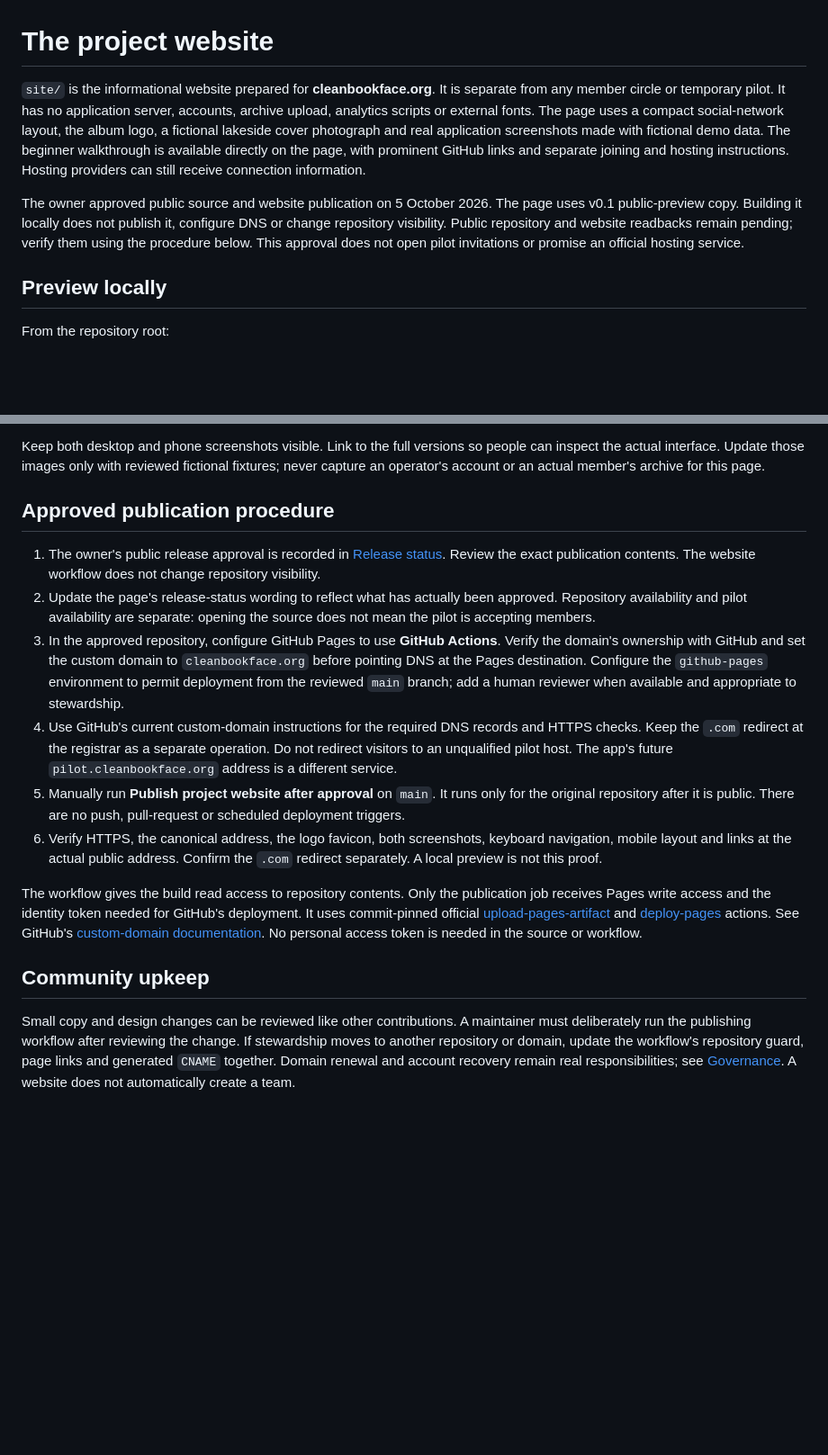
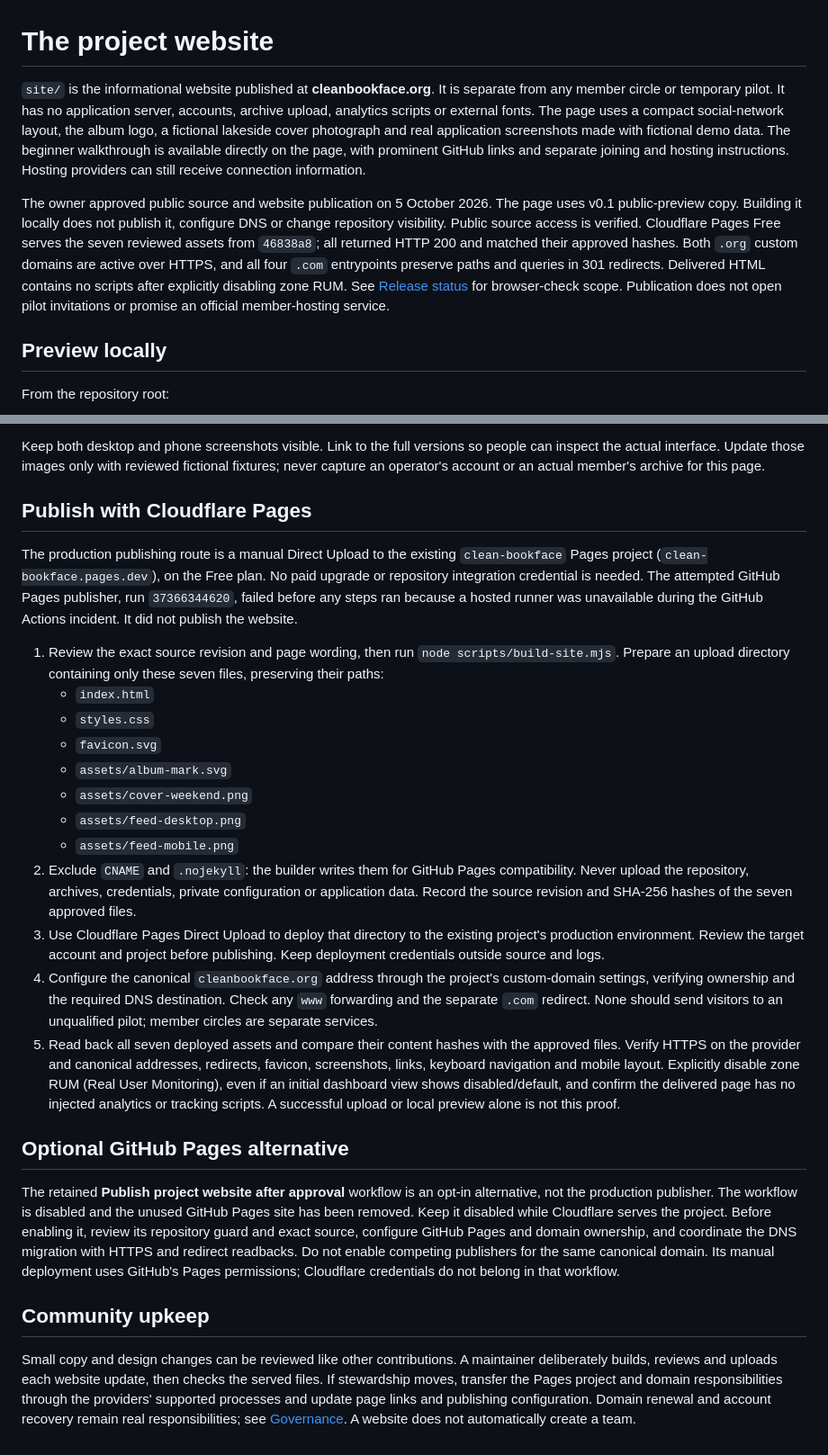
Before and after one commit to Dynobit/clean-bookface, a Markdown page: docs/PROJECT_SITE.md, 2 parts joined by grey strips. Shown at 90% size. Drawn GitHub-style; blank space fills up the shorter version.

```diff
--- a/docs/PROJECT_SITE.md
+++ b/docs/PROJECT_SITE.md
@@ -1,6 +1,6 @@
 # The project website
 
-`site/` is the informational website prepared for **cleanbookface.org**. It is
+`site/` is the informational website published at **cleanbookface.org**. It is
 separate from any member circle or temporary pilot. It has no application
 server, accounts, archive upload, analytics scripts or external fonts. The page
 uses a compact social-network layout, the album logo, a fictional lakeside
@@ -10,9 +10,13 @@ GitHub links and separate joining and hosting instructions. Hosting providers ca
 
 The owner approved public source and website publication on 5 October 2026.
 The page uses v0.1 public-preview copy. Building it locally does not publish it,
-configure DNS or change repository visibility. Public repository and website
-readbacks remain pending; verify them using the procedure below. This approval
-does not open pilot invitations or promise an official hosting service.
+configure DNS or change repository visibility. Public source access is verified.
+Cloudflare Pages Free serves the seven reviewed assets from `46838a8`; all
+returned HTTP 200 and matched their approved hashes. Both `.org` custom domains
+are active over HTTPS, and all four `.com` entrypoints preserve paths and queries
+in 301 redirects. Delivered HTML contains no scripts after explicitly disabling
+zone RUM. See [Release status](RELEASE.md) for browser-check scope. Publication
+does not open pilot invitations or promise an official member-hosting service.
 
 ## Preview locally
 
@@ -34,43 +38,61 @@ people can inspect the actual interface. Update those images only with reviewed
 fictional fixtures; never capture an operator's account or an actual member's
 archive for this page.
 
-## Approved publication procedure
+## Publish with Cloudflare Pages
 
-1. The owner's public release approval is recorded in [Release status](RELEASE.md).
-   Review the exact publication contents. The website workflow does not change
-   repository visibility.
-2. Update the page's release-status wording to reflect what has actually been
-   approved. Repository availability and pilot availability are separate: opening
-   the source does not mean the pilot is accepting members.
-3. In the approved repository, configure GitHub Pages to use **GitHub Actions**.
-   Verify the domain's ownership with GitHub and set the custom domain to
-   `cleanbookface.org` before pointing DNS at the Pages destination. Configure
-   the `github-pages` environment to permit deployment from the reviewed `main`
-   branch; add a human reviewer when available and appropriate to stewardship.
-4. Use GitHub's current custom-domain instructions for the required DNS records
-   and HTTPS checks. Keep the `.com` redirect at the registrar as a separate
-   operation. Do not redirect visitors to an unqualified pilot host. The app's
-   future `pilot.cleanbookface.org` address is a different service.
-5. Manually run **Publish project website after approval** on `main`. It runs
-   only for the original repository after it is public. There are no push,
-   pull-request or scheduled deployment triggers.
-6. Verify HTTPS, the canonical address, the logo favicon, both screenshots,
-   keyboard navigation, mobile layout and links at the actual public address.
-   Confirm the `.com` redirect separately. A local preview is not this proof.
+The production publishing route is a manual Direct Upload to the existing
+`clean-bookface` Pages project (`clean-bookface.pages.dev`), on the Free plan.
+No paid upgrade or repository integration credential is needed. The attempted
+GitHub Pages publisher, run `37366344620`, failed before any steps ran because
+a hosted runner was unavailable during the GitHub Actions incident. It did not
+publish the website.
 
-The workflow gives the build read access to repository contents. Only the
-publication job receives Pages write access and the identity token needed for
-GitHub's deployment. It uses commit-pinned official
-[upload-pages-artifact](https://github.com/actions/upload-pages-artifact) and
-[deploy-pages](https://github.com/actions/deploy-pages) actions. See GitHub's
-[custom-domain documentation](https://docs.github.com/en/pages/configuring-a-custom-domain-for-your-github-pages-site).
-No personal access token is needed in the source or workflow.
+1. Review the exact source revision and page wording, then run
+   `node scripts/build-site.mjs`. Prepare an upload directory containing only
+   these seven files, preserving their paths:
+   - `index.html`
+   - `styles.css`
+   - `favicon.svg`
+   - `assets/album-mark.svg`
+   - `assets/cover-weekend.png`
+   - `assets/feed-desktop.png`
+   - `assets/feed-mobile.png`
+2. Exclude `CNAME` and `.nojekyll`: the builder writes them for GitHub Pages
+   compatibility. Never upload the repository, archives, credentials, private
+   configuration or application data. Record the source revision and SHA-256
+   hashes of the seven approved files.
+3. Use Cloudflare Pages Direct Upload to deploy that directory to the existing
+   project's production environment. Review the target account and project
+   before publishing. Keep deployment credentials outside source and logs.
+4. Configure the canonical `cleanbookface.org` address through the project's
+   custom-domain settings, verifying ownership and the required DNS destination.
+   Check any `www` forwarding and the separate `.com` redirect. None should send
+   visitors to an unqualified pilot; member circles are separate services.
+5. Read back all seven deployed assets and compare their content hashes with
+   the approved files. Verify HTTPS on the provider and canonical addresses,
+   redirects, favicon, screenshots, links, keyboard navigation and mobile layout.
+   Explicitly disable zone RUM (Real User Monitoring), even if an initial
+   dashboard view shows disabled/default, and confirm the delivered page has no
+   injected analytics or tracking scripts.
+   A successful upload or local preview alone is not this proof.
+
+## Optional GitHub Pages alternative
+
+The retained **Publish project website after approval** workflow is an opt-in
+alternative, not the production publisher. The workflow is disabled and the
+unused GitHub Pages site has been removed. Keep it disabled while Cloudflare
+serves the project. Before enabling it, review its repository guard and exact
+source, configure GitHub Pages and domain ownership, and coordinate the DNS
+migration with HTTPS and redirect readbacks. Do not enable competing publishers
+for the same canonical domain. Its manual deployment uses GitHub's Pages
+permissions; Cloudflare credentials do not belong in that workflow.
 
 ## Community upkeep
 
 Small copy and design changes can be reviewed like other contributions. A
-maintainer must deliberately run the publishing workflow after reviewing the
-change. If stewardship moves to another repository or domain, update the
-workflow's repository guard, page links and generated `CNAME` together. Domain
-renewal and account recovery remain real responsibilities; see
-[Governance](../GOVERNANCE.md). A website does not automatically create a team.
+maintainer deliberately builds, reviews and uploads each website update, then
+checks the served files. If stewardship moves, transfer the Pages project and
+domain responsibilities through the providers' supported processes and update
+page links and publishing configuration. Domain renewal and account recovery
+remain real responsibilities; see [Governance](../GOVERNANCE.md). A website does
+not automatically create a team.
```
Also changed, not shown: docs/BACKLOG.md (+2 -2 lines), docs/RELEASE.md (+43 -5 lines).
